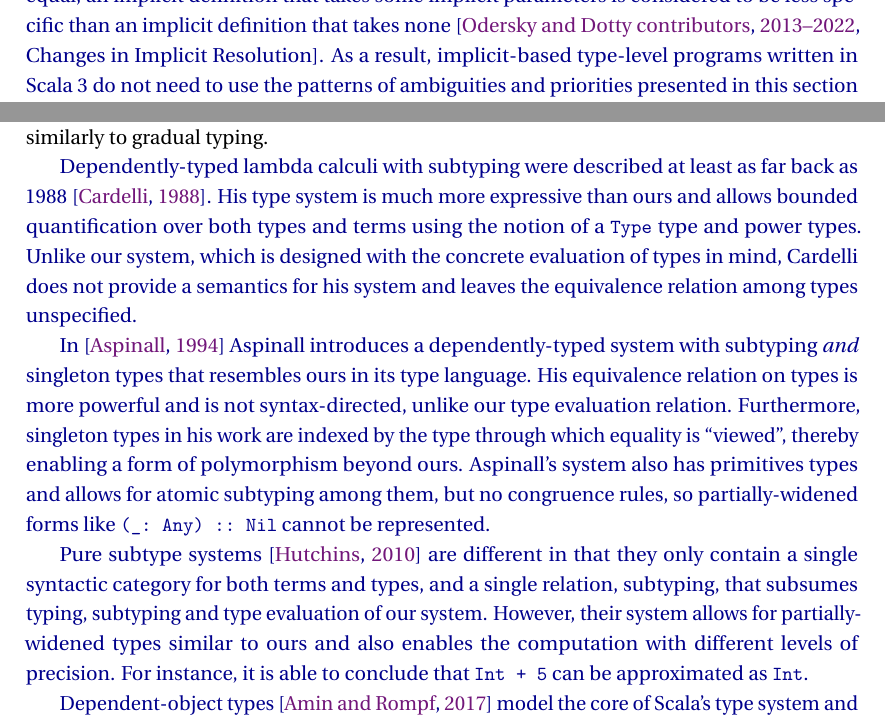
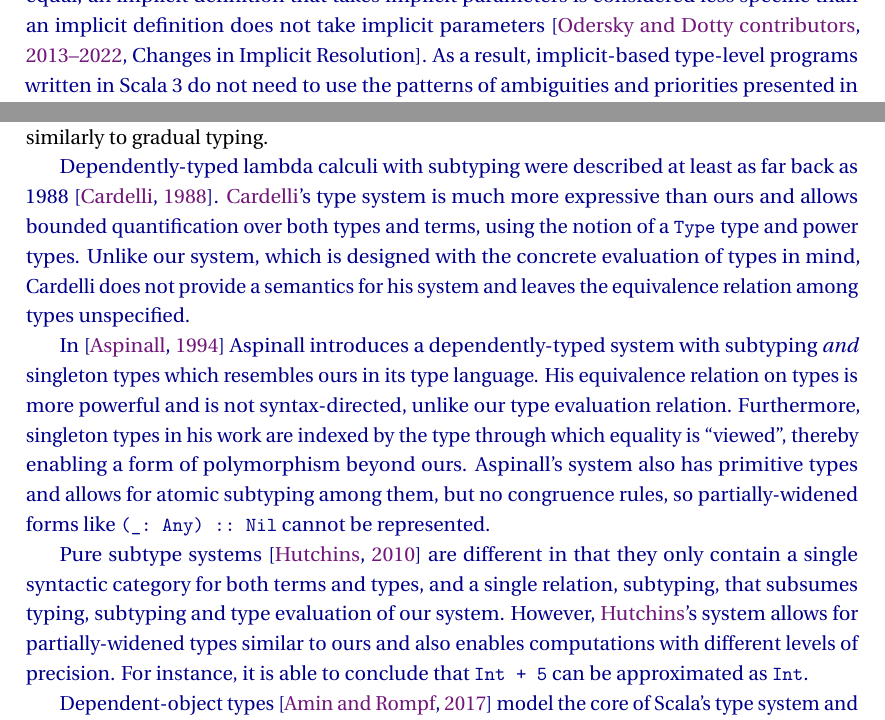
Before and after one commit to OlivierBlanvillain/thesis, a LaTeX thesis (thesis.tex, which reads preprint.tex): two parts of pages 23 and 37 of 124, joined at a grey line, cut so that both start at the same text. Compiled offline with LuaLaTeX; a missing font is replaced by an installed copy or a similar font; a LaTeX package or settings file that is missing is left out.

Commit message:
Address Dragana's comments

```diff
--- a/preprint.tex
+++ b/preprint.tex
@@ -532,18 +532,18 @@ Safety is obtained by inserting dynamic checks, similarly to gradual typing.
 
 \begin{diff}
 Dependently-typed lambda calculi with subtyping were described at least as far back as 1988~\citep{cardelli1988structural}.
-His type system is much more expressive than ours and allows bounded quantification over both types and terms using the notion of a |Type| type and power types.
+\citeauthor{cardelli1988structural}'s type system is much more expressive than ours and allows bounded quantification over both types and terms, using the notion of a |Type| type and power types.
 Unlike our system, which is designed with the concrete evaluation of types in mind, Cardelli does not provide a semantics for his system and leaves the equivalence relation among types unspecified.
 
-In~\citep{aspinall1994subtyping} Aspinall introduces a dependently-typed system with subtyping \emph{and} singleton types that resembles ours in its type language.
+In~\citep{aspinall1994subtyping} Aspinall introduces a dependently-typed system with subtyping \emph{and} singleton types which resembles ours in its type language.
 His equivalence relation on types is more powerful and is not syntax-directed, unlike our type evaluation relation.
 Furthermore, singleton types in his work are indexed by the type through which equality is "viewed", thereby enabling a form of polymorphism beyond ours.
-Aspinall's system also has primitives types and allows for atomic subtyping among them, but no congruence rules, so partially-widened forms like |(_: Any) :: Nil| cannot be represented.
+Aspinall's system also has primitive types and allows for atomic subtyping among them, but no congruence rules, so partially-widened forms like |(_: Any) :: Nil| cannot be represented.
 
 Pure subtype systems~\citep{hutchins2010pure} are different in that they only contain a single syntactic category for both terms and types, and a single relation, subtyping, that subsumes typing, subtyping and type evaluation of our system.
-However, their system allows for partially-widened types similar to ours and also enables the computation with different levels of precision.
+However, \citeauthor{hutchins2010pure}'s system allows for partially-widened types similar to ours and also enables computations with different levels of precision.
 For instance, it is able to conclude that |Int + 5| can be approximated as |Int|.
 
 Dependent-object types~\citep{amin2017type} model the core of Scala's type system and include type members and path-dependent types, which are not represented in our formalism.
-Though they introduce a form of dependency, path-dependent types were not designed for type-level computation, rendering their goals largely orthogonal to ours.
+Though they introduce a form of dependency, path-dependent types were not designed for type-level computations, rendering their goals largely orthogonal to ours.
 \end{diff}
```
Also changed, not shown: ack.tex (+1 -1 lines), article.tex (+6 -0 lines), thesis.tex (+1 -5 lines), preprint.tex (6 more changed lines).
